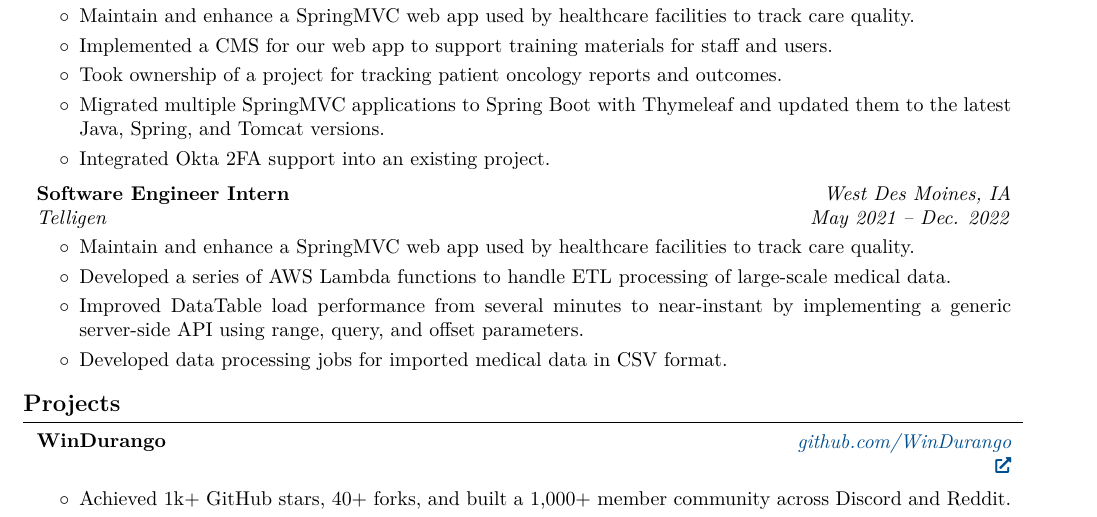
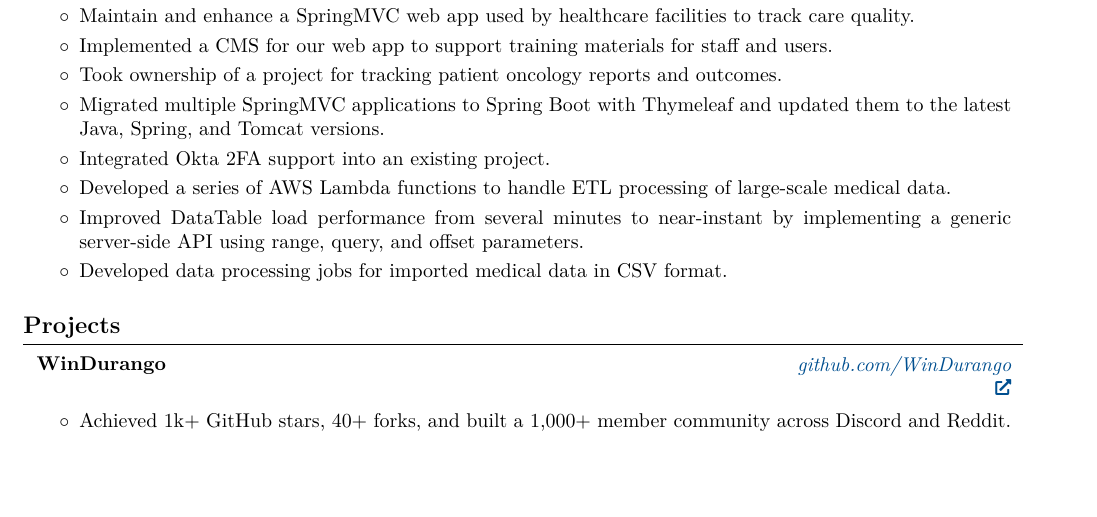
Before and after one commit to TylerJaacks/Resume, a LaTeX CV (Resume.tex): part of the page, cut so that both start at the same text, the shorter picture padded with empty space. Compiled offline with pdfLaTeX.

Commit message:
Removed Internship

```diff
--- a/Resume.tex
+++ b/Resume.tex
@@ -211,29 +211,13 @@
 		\item Took ownership of a project for tracking patient oncology reports and outcomes.
 		\item Migrated multiple SpringMVC applications to Spring Boot with Thymeleaf and updated them to the latest Java, Spring, and Tomcat versions.
 		\item Integrated Okta 2FA support into an existing project.
+        		\item Developed a series of AWS Lambda functions to handle ETL processing of large-scale medical data.
+		\item Improved DataTable load performance from several minutes to near-instant by implementing a generic server-side API using range, query, and offset parameters.
+		\item Developed data processing jobs for imported medical data in CSV format.
 	\end{highlights}
 \end{onecolentry}
 
 \vspace{0.2 cm}
-
-\begin{twocolentry}{
-		\textit{West Des Moines, IA}
-
-		\textit{May 2021 – Dec. 2022}}
-	\textbf{Software Engineer Intern}
-
-	\textit{Telligen}
-\end{twocolentry}
-
-\vspace{0.10 cm}
-\begin{onecolentry}
-	\begin{highlights}
-    	\item Maintain and enhance a SpringMVC web app used by healthcare facilities to track care quality.
-		\item Developed a series of AWS Lambda functions to handle ETL processing of large-scale medical data.
-		\item Improved DataTable load performance from several minutes to near-instant by implementing a generic server-side API using range, query, and offset parameters.
-		\item Developed data processing jobs for imported medical data in CSV format.
-	\end{highlights}
-\end{onecolentry}
 
 \section{Projects}
 
```
